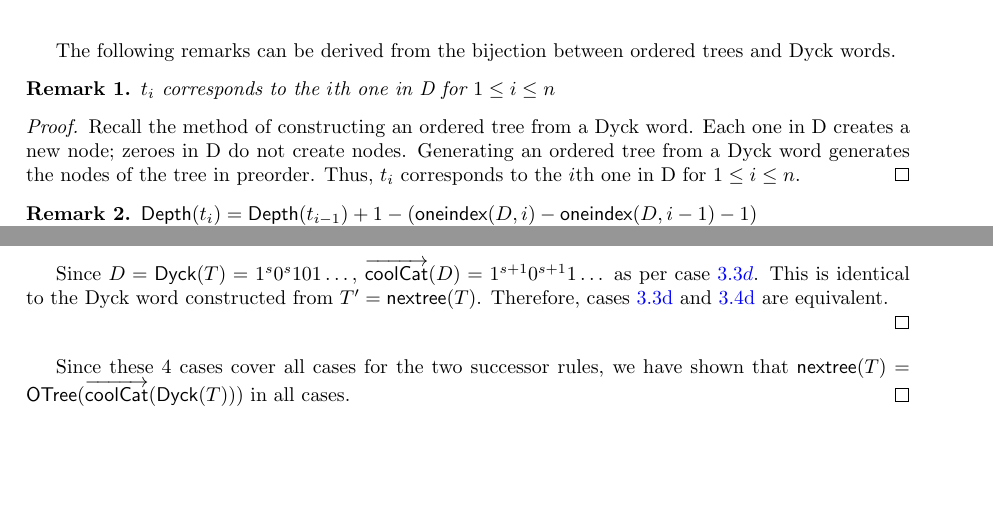
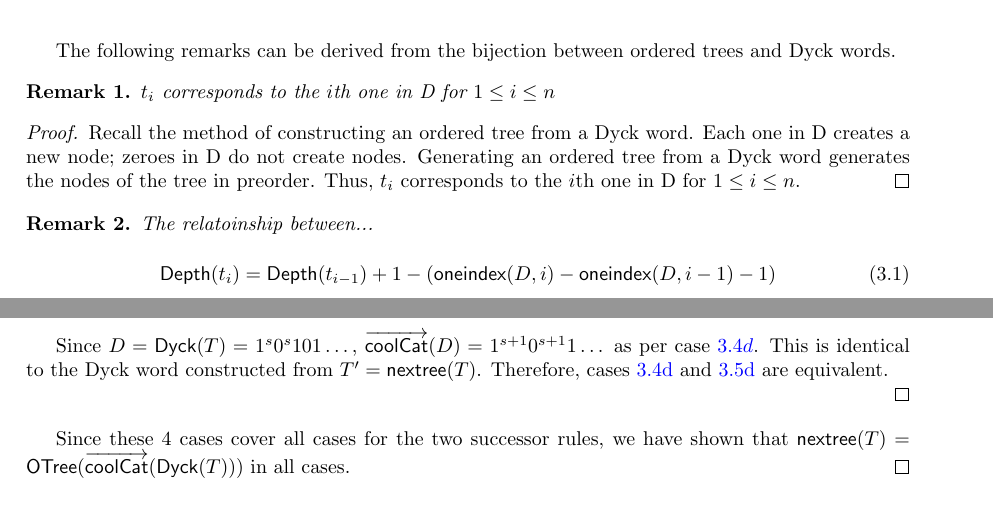
Before and after one commit to pwl45/ordered-trees, a LaTeX thesis (thesis-document/thesis.tex, which reads thesis-document/otree.tex): two parts of pages 7 and 12 of 14, joined at a grey line, cut so that both start at the same text, the shorter picture padded with empty space. Compiled offline with pdfLaTeX.

Commit message:
equationblock

```diff
--- a/thesis-document/otree.tex
+++ b/thesis-document/otree.tex
@@ -81,7 +81,13 @@ The following remarks can be derived from the bijection between ordered trees an
 \end{proof}
 
 \begin{remark} \label{re:depthformula}
-    $\depth{t_i}=\depth{t_{i-1}}+1-(\oneindex{D}{i}-\oneindex{D}{i-1}-1)$
+    The relatoinship between...
+
+    % TODO: eqref?
+    \begin{equation}
+    	\depth{t_i}=\depth{t_{i-1}}+1-(\oneindex{D}{i}-\oneindex{D}{i-1}-1)
+    \end{equation}
+
 
     Equivalently, $\oneindex{D}{i} = \oneindex{D}{i-1} + \depth{t_{i-1}} - \depth{t_i} + 2$
 \end{remark}
```
Also changed, not shown: thesis-document/thesis.pdf.
